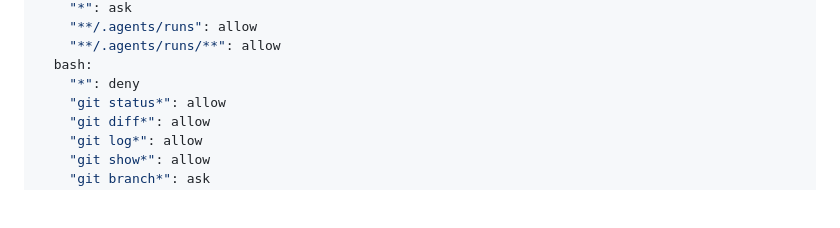
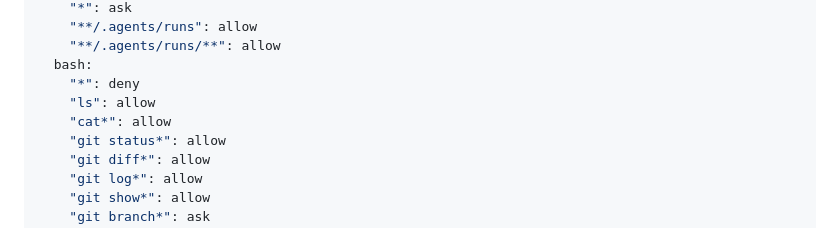
Before and after one commit to thedutchvisiongroup/agent-skills, a Markdown page: opencode/agents/orchestrator.md, the part around the change. GitHub-like rendering; blank space fills up the shorter version.

Commit message:
feat(opencode > agents > orchestrator): Allow ls and cat commands

```diff
--- a/opencode/agents/orchestrator.md
+++ b/opencode/agents/orchestrator.md
@@ -21,6 +21,8 @@ permission:
     "**/.agents/runs/**": allow
   bash:
     "*": deny
+    "ls": allow
+    "cat*": allow
     "git status*": allow
     "git diff*": allow
     "git log*": allow
```
